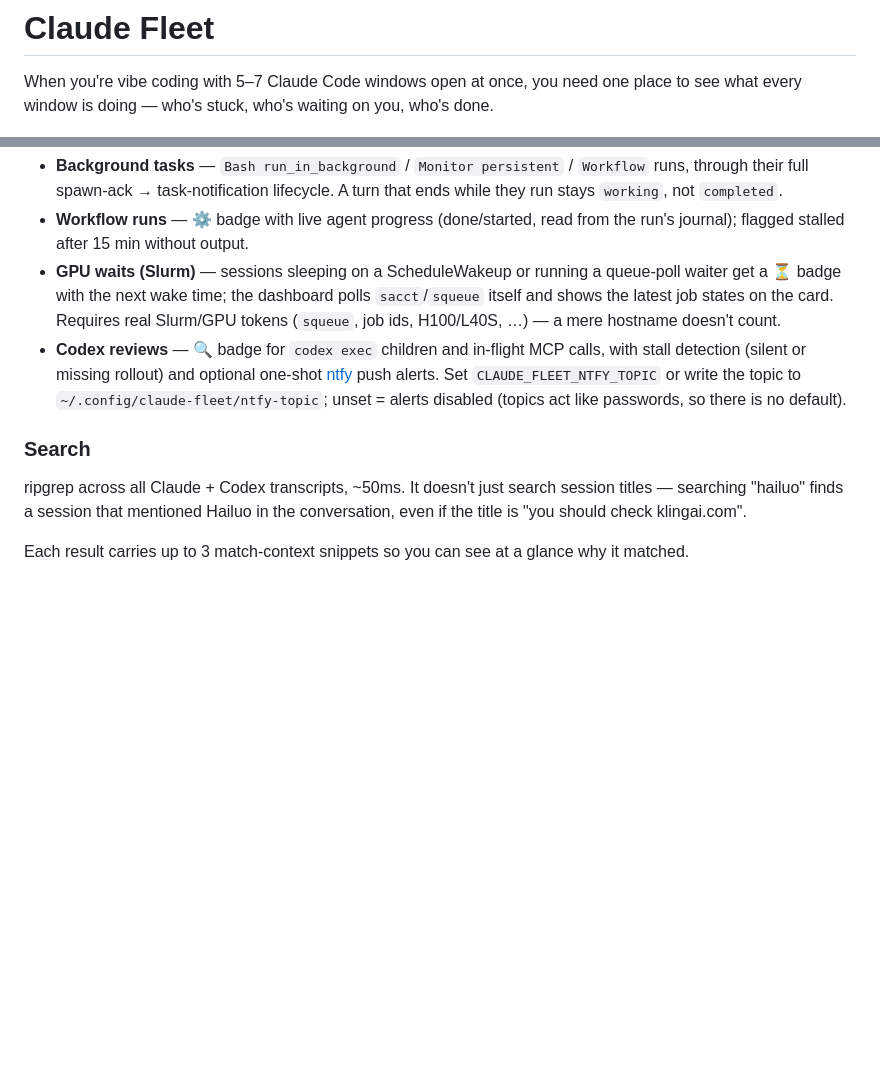
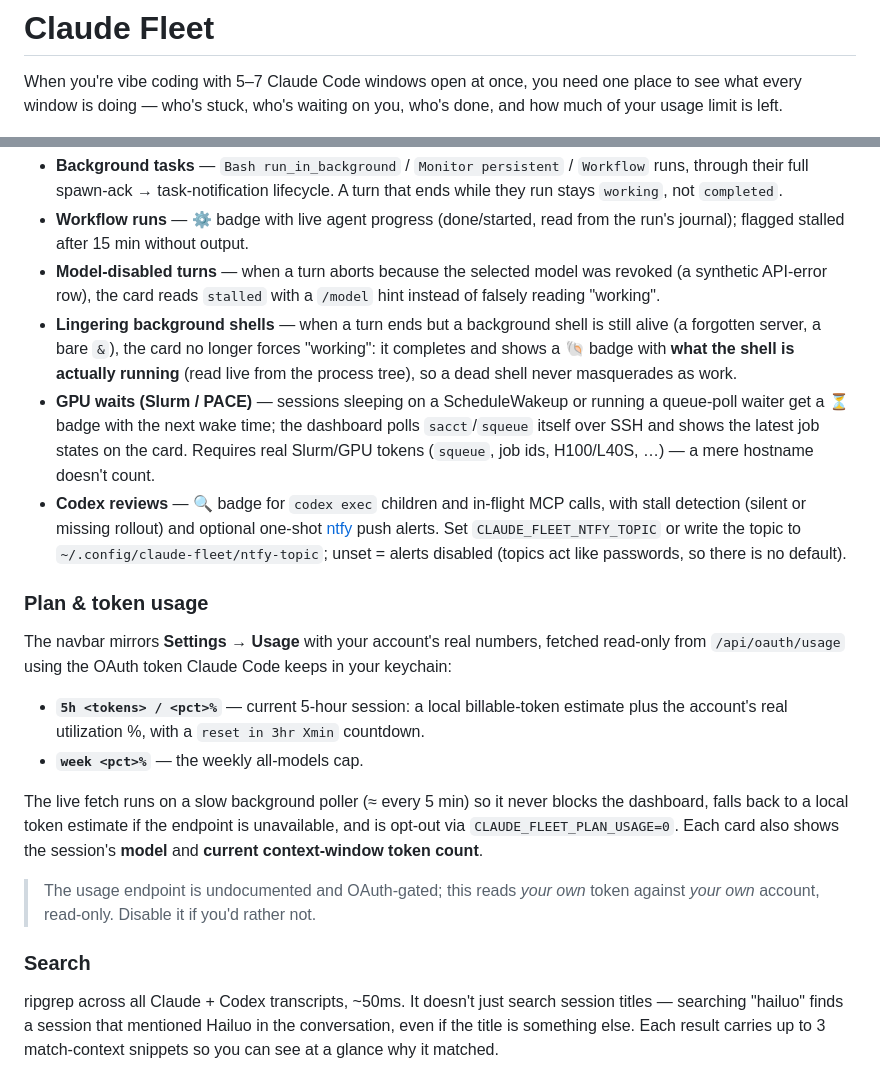
Before and after one commit to hungchun0201/claude-fleet, a Markdown page: README.md, 2 parts joined by grey strips. Drawn GitHub-style; blank space fills up the shorter version.

```diff
--- a/README.md
+++ b/README.md
@@ -4,6 +4,6 @@ English | [中文](README.zh-CN.md)
 
 When you're vibe coding with 5–7 Claude Code windows open at once, you need one
 place to see what every window is doing — who's stuck, who's waiting on you, who's
-done.
+done, and how much of your usage limit is left.
 
 ![](docs/screenshot-hero.png)
@@ -54,25 +63,50 @@ automatically. What it tracks:
   A turn that ends while they run stays `working`, not `completed`.
 - **Workflow runs** — ⚙️ badge with live agent progress (done/started, read from
   the run's journal); flagged stalled after 15 min without output.
-- **GPU waits (Slurm)** — sessions sleeping on a ScheduleWakeup or running a
-  queue-poll waiter get a ⏳ badge with the next wake time; the dashboard polls
-  `sacct`/`squeue` itself and shows the latest job states on the card. Requires
-  real Slurm/GPU tokens (`squeue`, job ids, H100/L40S, …) — a mere hostname
-  doesn't count.
+- **Model-disabled turns** — when a turn aborts because the selected model was
+  revoked (a synthetic API-error row), the card reads `stalled` with a `/model`
+  hint instead of falsely reading "working".
+- **Lingering background shells** — when a turn ends but a background shell is
+  still alive (a forgotten server, a bare `&`), the card no longer forces
+  "working": it completes and shows a 🐚 badge with **what the shell is actually
+  running** (read live from the process tree), so a dead shell never masquerades
+  as work.
+- **GPU waits (Slurm / PACE)** — sessions sleeping on a ScheduleWakeup or running
+  a queue-poll waiter get a ⏳ badge with the next wake time; the dashboard polls
+  `sacct`/`squeue` itself over SSH and shows the latest job states on the card.
+  Requires real Slurm/GPU tokens (`squeue`, job ids, H100/L40S, …) — a mere
+  hostname doesn't count.
 - **Codex reviews** — 🔍 badge for `codex exec` children and in-flight MCP
   calls, with stall detection (silent or missing rollout) and optional one-shot
   [ntfy](https://ntfy.sh) push alerts. Set `CLAUDE_FLEET_NTFY_TOPIC` or write
   the topic to `~/.config/claude-fleet/ntfy-topic`; unset = alerts disabled
   (topics act like passwords, so there is no default).
 
+### Plan & token usage
+
+The navbar mirrors **Settings → Usage** with your account's real numbers, fetched
+read-only from `/api/oauth/usage` using the OAuth token Claude Code keeps in your
+keychain:
+
+- **`5h <tokens> / <pct>%`** — current 5-hour session: a local billable-token
+  estimate plus the account's real utilization %, with a `reset in 3hr Xmin`
+  countdown.
+- **`week <pct>%`** — the weekly all-models cap.
+
+The live fetch runs on a slow background poller (≈ every 5 min) so it never blocks
+the dashboard, falls back to a local token estimate if the endpoint is
+unavailable, and is opt-out via `CLAUDE_FLEET_PLAN_USAGE=0`. Each card also shows
+the session's **model** and **current context-window token count**.
+
+> The usage endpoint is undocumented and OAuth-gated; this reads *your own* token
+> against *your own* account, read-only. Disable it if you'd rather not.
+
 ### Search
 
 ripgrep across all Claude + Codex transcripts, ~50ms. It doesn't just search
 session titles — searching "hailuo" finds a session that mentioned Hailuo in the
-conversation, even if the title is "you should check klingai.com".
-
-Each result carries up to 3 match-context snippets so you can see at a glance why
-it matched.
+conversation, even if the title is something else. Each result carries up to 3
+match-context snippets so you can see at a glance why it matched.
 
 ![](docs/screenshot-search.png)
 
```
Also changed, not shown: other parts of README.md (+55 -34 lines).
